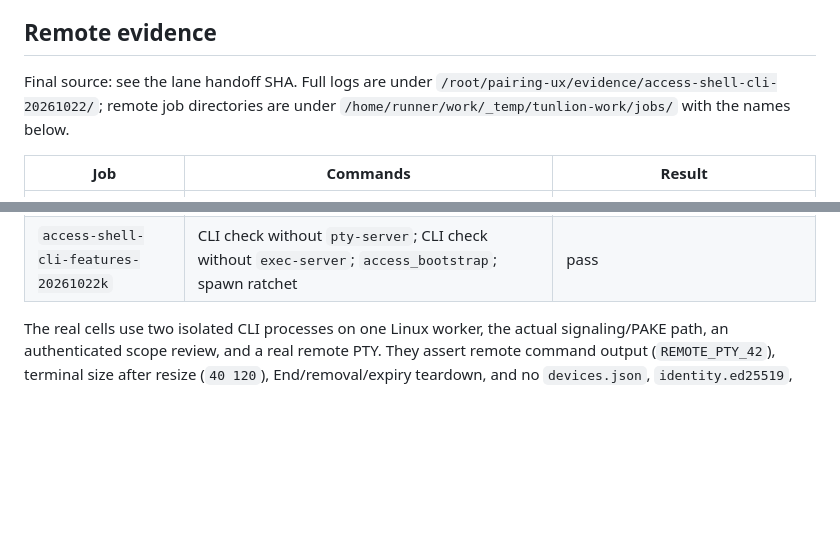
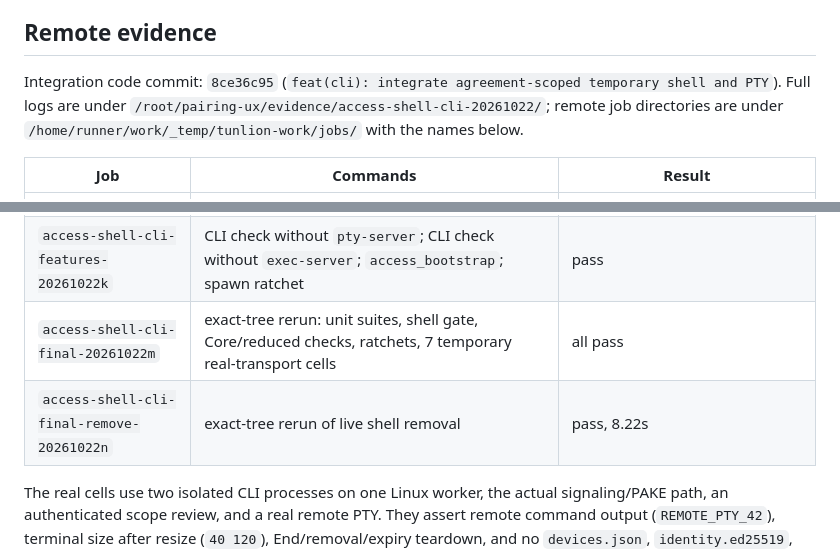
Before and after one commit to Abdk4Moura/tunlion, a Markdown page: docs/access-agreement-validation.md, 2 parts joined by grey strips. Rendered like a GitHub page; blank space fills up the shorter version.

Commit message:
docs: pin the integrated shell SHA and final remote jobs

```diff
--- a/docs/access-agreement-validation.md
+++ b/docs/access-agreement-validation.md
@@ -54,7 +54,8 @@ resolved only documentation table text; no folder or End behavior was dropped.
 
 ## Remote evidence
 
-Final source: see the lane handoff SHA. Full logs are under
+Integration code commit: `8ce36c95` (`feat(cli): integrate agreement-scoped
+temporary shell and PTY`). Full logs are under
 `/root/pairing-ux/evidence/access-shell-cli-20261022/`; remote job directories
 are under `/home/runner/work/_temp/tunlion-work/jobs/` with the names below.
 
@@ -68,6 +69,8 @@ are under `/home/runner/work/_temp/tunlion-work/jobs/` with the names below.
 | `access-shell-cli-regress-20261022i` | service End, service revisions, folder download, draft cancel | 4/4 pass |
 | `access-shell-cli-core-20261022j` | core shell/PTY/admit/account suites, reduced/default/Core checks, `shell_gate::tests`, print ratchet | 15 access, 7 access-session, 23 standing PTY, 15 admission, 2 account, 1 Core; all checks pass |
 | `access-shell-cli-features-20261022k` | CLI check without `pty-server`; CLI check without `exec-server`; `access_bootstrap`; spawn ratchet | pass |
+| `access-shell-cli-final-20261022m` | exact-tree rerun: unit suites, shell gate, Core/reduced checks, ratchets, 7 temporary real-transport cells | all pass |
+| `access-shell-cli-final-remove-20261022n` | exact-tree rerun of live shell removal | pass, 8.22s |
 
 The real cells use two isolated CLI processes on one Linux worker, the actual
 signaling/PAKE path, an authenticated scope review, and a real remote PTY. They
```
